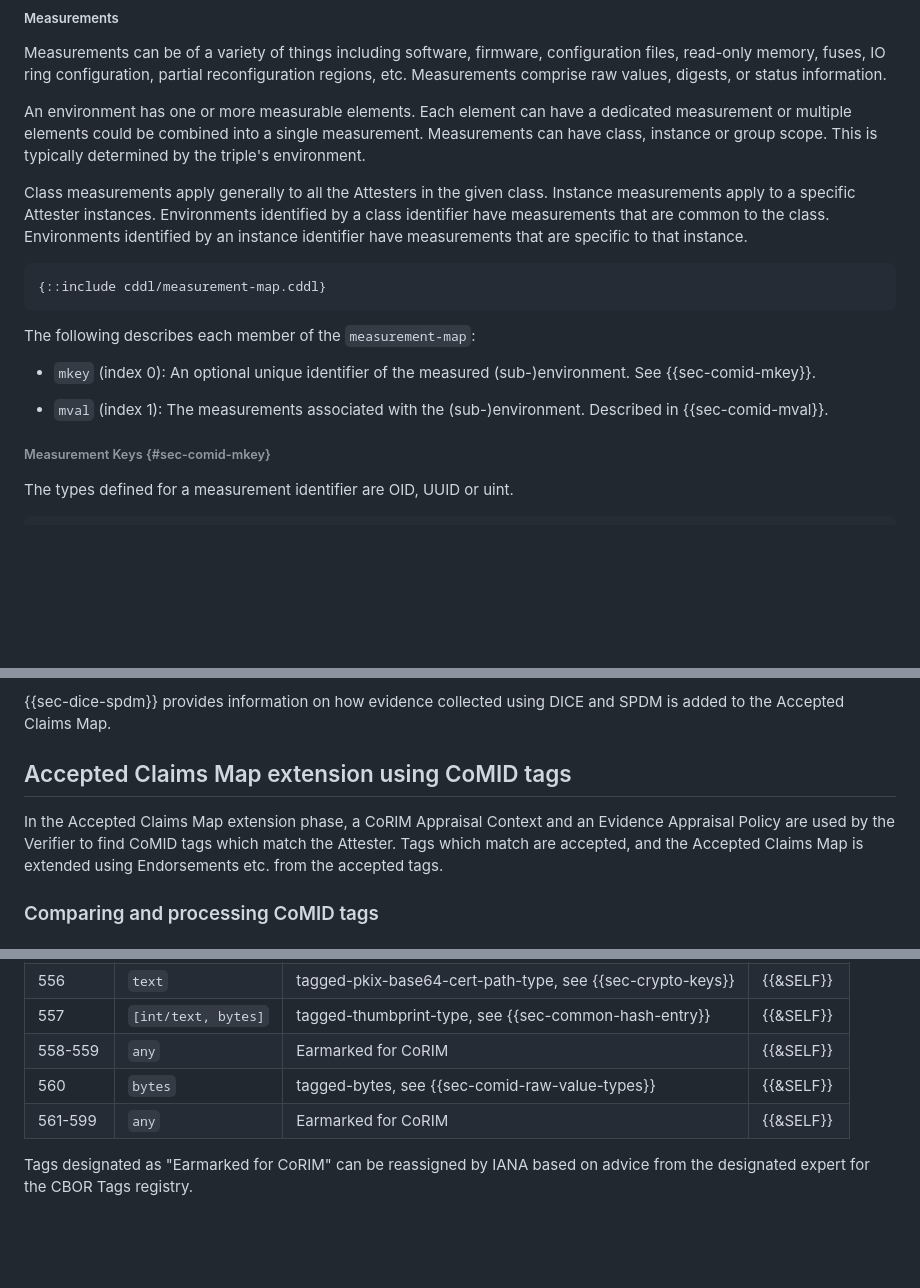
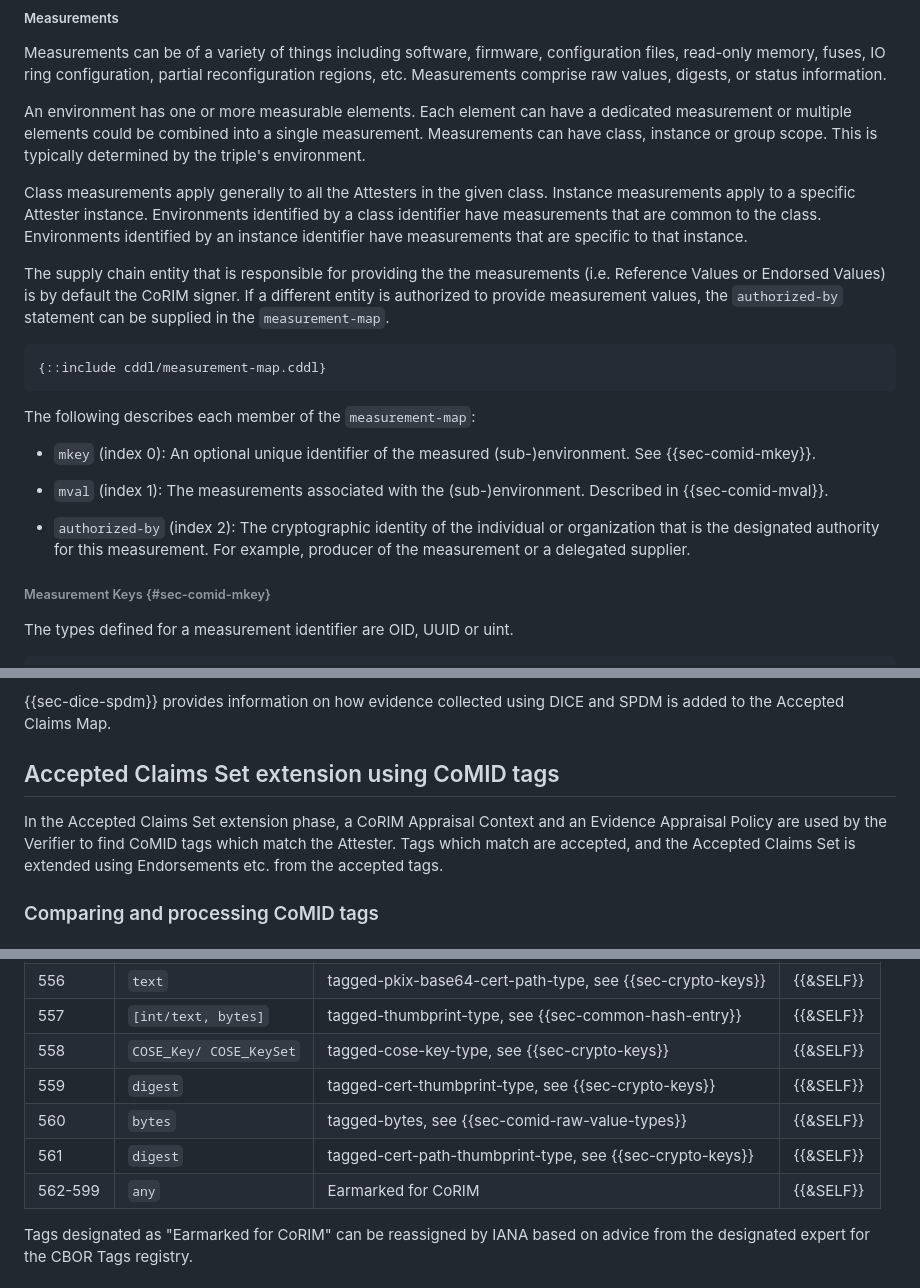
Before and after one commit to ietf-rats-wg/draft-ietf-rats-corim, a Markdown page: draft-ietf-rats-corim.md, 3 parts joined by grey strips. Rendered like a GitHub page; blank space fills up the shorter version.

```diff
--- a/draft-ietf-rats-corim.md
+++ b/draft-ietf-rats-corim.md
@@ -824,11 +845,16 @@ measurement. Measurements can have class, instance or group scope.  This is
 typically determined by the triple's environment.
 
 Class measurements apply generally to all the Attesters in the given class.
-Instance measurements apply to a specific Attester instances.  Environments
+Instance measurements apply to a specific Attester instance.  Environments
 identified by a class identifier have measurements that are common to the
 class. Environments identified by an instance identifier have measurements that
 are specific to that instance.
 
+The supply chain entity that is responsible for providing the the measurements (i.e. Reference Values or Endorsed Values)
+is by default the CoRIM signer. If a different entity is authorized to provide measurement values,
+the `authorized-by` statement can be supplied in the `measurement-map`.
+
+
 ~~~ cddl
 {::include cddl/measurement-map.cddl}
 ~~~
@@ -840,6 +866,9 @@ The following describes each member of the `measurement-map`:
 
 * `mval` (index 1): The measurements associated with the (sub-)environment.
   Described in {{sec-comid-mval}}.
+
+* `authorized-by` (index 2): The cryptographic identity of the individual or organization that is
+ the designated authority for this measurement. For example, producer of the measurement or a delegated supplier.
 
 ###### Measurement Keys {#sec-comid-mkey}
 
@@ -1414,11 +1459,11 @@ from the Attestation Environments.
 {{sec-dice-spdm}} provides information on how evidence collected using
 DICE and SPDM is added to the Accepted Claims Map.
 
-## Accepted Claims Map extension using CoMID tags
-
-In the Accepted Claims Map extension phase, a CoRIM Appraisal Context and
+## Accepted Claims Set extension using CoMID tags
+
+In the Accepted Claims Set extension phase, a CoRIM Appraisal Context and
 an Evidence Appraisal Policy are used by the Verifier to find CoMID tags which
-match the Attester. Tags which match are accepted, and the Accepted Claims Map
+match the Attester. Tags which match are accepted, and the Accepted Claims Set
 is extended using Endorsements etc. from the accepted tags.
 
 [^issue]: Content missing. Tracked at https://github.com/ietf-rats-wg/draft-ietf-rats-corim/issues/71
@@ -1736,9 +1782,11 @@ IANA is requested to allocate the following tags in the "CBOR Tags" registry {{!
 |     555 | `text`              | tagged-pkix-base64-cert-type, see {{sec-crypto-keys}}                | {{&SELF}} |
 |     556 | `text`              | tagged-pkix-base64-cert-path-type, see {{sec-crypto-keys}}           | {{&SELF}} |
 |     557 | `[int/text, bytes]` | tagged-thumbprint-type, see {{sec-common-hash-entry}}                | {{&SELF}} |
-| 558-559 | `any`               | Earmarked for CoRIM                                                  | {{&SELF}} |
-|     560 | `bytes`             | tagged-bytes, see {{sec-comid-raw-value-types}}          | {{&SELF}} |
-| 561-599 | `any`               | Earmarked for CoRIM                                                  | {{&SELF}} |
+|     558 | `COSE_Key/ COSE_KeySet`   | tagged-cose-key-type, see {{sec-crypto-keys}}                        | {{&SELF}} |
+|     559 | `digest`            | tagged-cert-thumbprint-type, see {{sec-crypto-keys}}                 | {{&SELF}} |
+|     560 | `bytes`             | tagged-bytes, see {{sec-comid-raw-value-types}}                      | {{&SELF}} |
+|     561 | `digest`            | tagged-cert-path-thumbprint-type, see  {{sec-crypto-keys}}           | {{&SELF}} |
+| 562-599 | `any`               | Earmarked for CoRIM                                                  | {{&SELF}} |
 
 Tags designated as "Earmarked for CoRIM" can be reassigned by IANA based on advice from the designated expert for the CBOR Tags registry.
 
```
Also changed, not shown: other parts of draft-ietf-rats-corim.md (+50 -12 lines).
